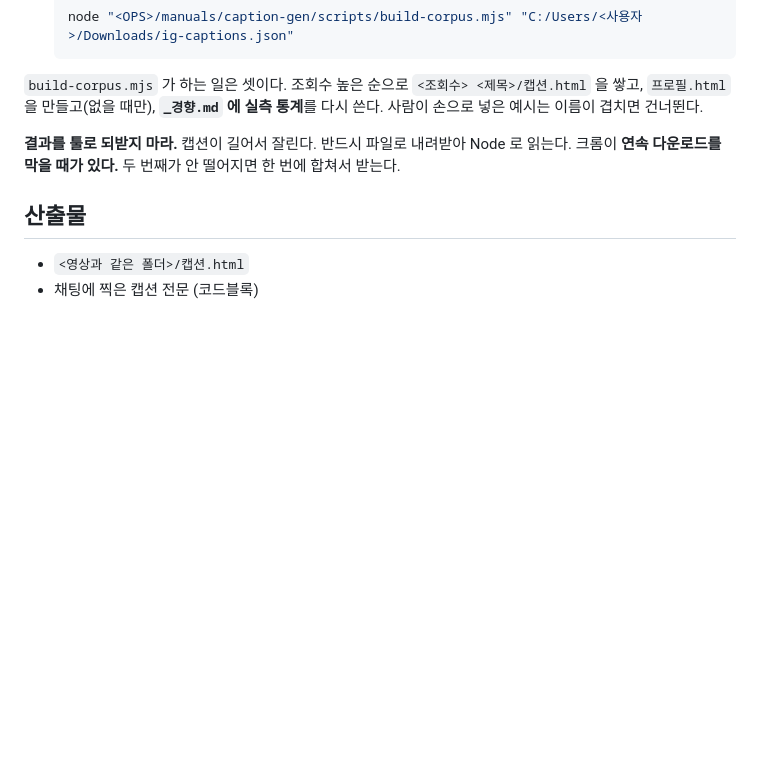
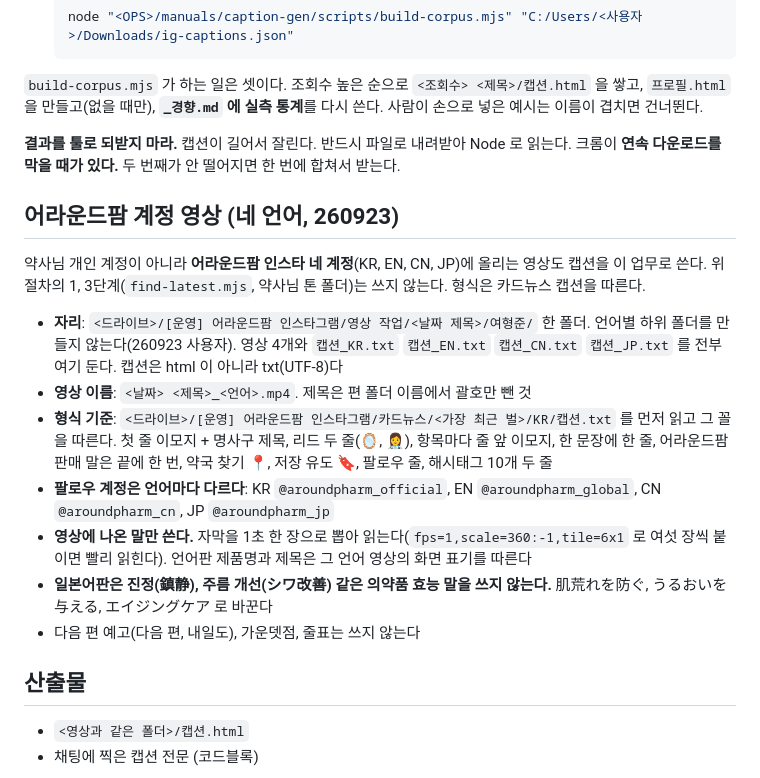
Before and after one commit to yeohj0710/ops, a Markdown page: manuals/caption-gen/MANUAL.md, the part around the change. Drawn GitHub-style; blank space fills up the shorter version.

Commit message:
caption-gen: 어라운드팜 네 언어 영상 캡션 절 추가 (한 폴더, 캡션_언어.txt, 카드뉴스 꼴)
Co-Authored-By: Claude Opus 5.5 <noreply@anthropic.com>

```diff
--- a/manuals/caption-gen/MANUAL.md
+++ b/manuals/caption-gen/MANUAL.md
@@ -157,6 +157,24 @@ Object.entries(all).map(([k,v])=>`${k}: ${v.items?.length||0}개`)
 **결과를 툴로 되받지 마라.** 캡션이 길어서 잘린다. 반드시 파일로 내려받아 Node 로 읽는다.
 크롬이 **연속 다운로드를 막을 때가 있다.** 두 번째가 안 떨어지면 한 번에 합쳐서 받는다.
 
+## 어라운드팜 계정 영상 (네 언어, 260923)
+
+약사님 개인 계정이 아니라 **어라운드팜 인스타 네 계정**(KR, EN, CN, JP)에 올리는 영상도 캡션을 이 업무로 쓴다.
+위 절차의 1, 3단계(`find-latest.mjs`, 약사님 톤 폴더)는 쓰지 않는다. 형식은 카드뉴스 캡션을 따른다.
+
+- **자리**: `<드라이브>/[운영] 어라운드팜 인스타그램/영상 작업/<날짜 제목>/여형준/` 한 폴더.
+  언어별 하위 폴더를 만들지 않는다(260923 사용자). 영상 4개와 `캡션_KR.txt` `캡션_EN.txt` `캡션_CN.txt` `캡션_JP.txt` 를 전부 여기 둔다.
+  캡션은 html 이 아니라 txt(UTF-8)다
+- **영상 이름**: `<날짜> <제목>_<언어>.mp4`. 제목은 편 폴더 이름에서 괄호만 뺀 것
+- **형식 기준**: `<드라이브>/[운영] 어라운드팜 인스타그램/카드뉴스/<가장 최근 벌>/KR/캡션.txt` 를 먼저 읽고 그 꼴을 따른다.
+  첫 줄 이모지 + 명사구 제목, 리드 두 줄(🪞, 👩‍⚕️), 항목마다 줄 앞 이모지, 한 문장에 한 줄,
+  어라운드팜 판매 말은 끝에 한 번, 약국 찾기 📍, 저장 유도 🔖, 팔로우 줄, 해시태그 10개 두 줄
+- **팔로우 계정은 언어마다 다르다**: KR `@aroundpharm_official`, EN `@aroundpharm_global`, CN `@aroundpharm_cn`, JP `@aroundpharm_jp`
+- **영상에 나온 말만 쓴다.** 자막을 1초 한 장으로 뽑아 읽는다(`fps=1,scale=360:-1,tile=6x1` 로 여섯 장씩 붙이면 빨리 읽힌다).
+  언어판 제품명과 제목은 그 언어 영상의 화면 표기를 따른다
+- **일본어판은 진정(鎮静), 주름 개선(シワ改善) 같은 의약품 효능 말을 쓰지 않는다.** 肌荒れを防ぐ, うるおいを与える, エイジングケア 로 바꾼다
+- 다음 편 예고(다음 편, 내일도), 가운뎃점, 줄표는 쓰지 않는다
+
 ## 산출물
 
 - `<영상과 같은 폴더>/캡션.html`
```
